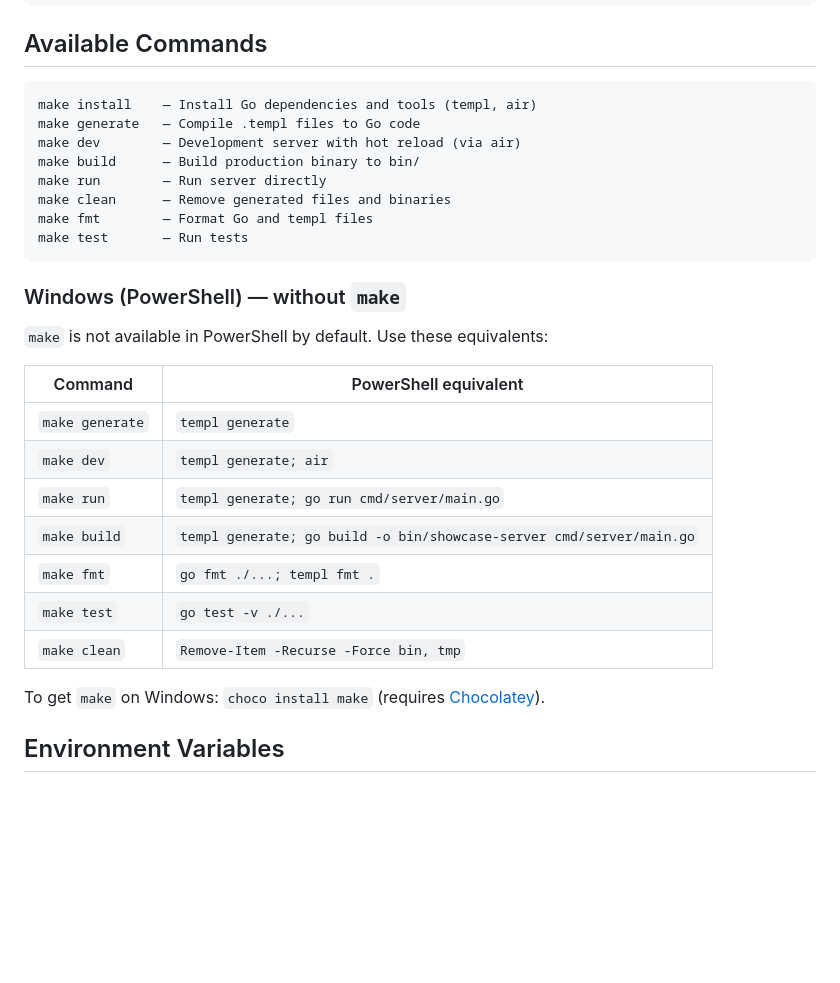
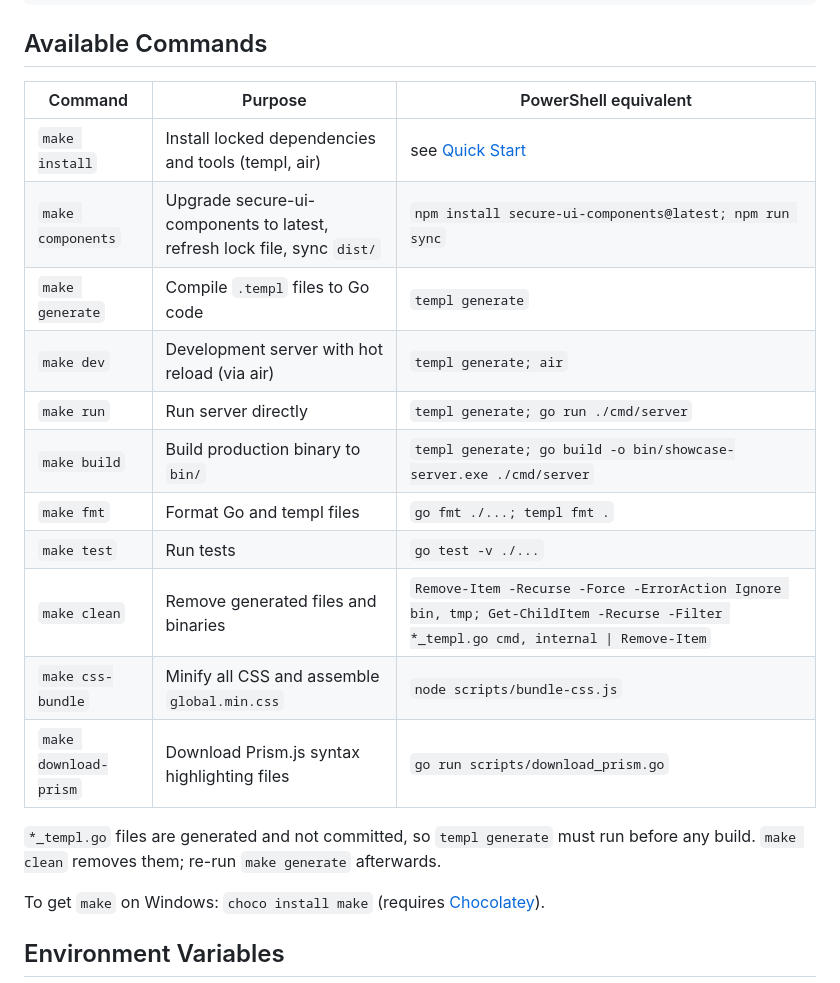
Before and after one commit to Barryprender/Secure-UI-Web, a Markdown page: README.md, the part around one of its changes. Rendered like a GitHub page; blank space fills up the shorter version.

Commit message:
docs: surface PowerShell commands and full make table

````diff
--- a/README.md
+++ b/README.md
@@ -129,30 +152,22 @@ DB_PATH=/path/to/db.sqlite make run
 
 ## Available Commands
 
-```
-make install    — Install Go dependencies and tools (templ, air)
-make generate   — Compile .templ files to Go code
-make dev        — Development server with hot reload (via air)
-make build      — Build production binary to bin/
-make run        — Run server directly
-make clean      — Remove generated files and binaries
-make fmt        — Format Go and templ files
-make test       — Run tests
-```
+| Command | Purpose | PowerShell equivalent |
+|---|---|---|
+| `make install` | Install locked dependencies and tools (templ, air) | see [Quick Start](#quick-start) |
+| `make components` | Upgrade secure-ui-components to latest, refresh lock file, sync `dist/` | `npm install secure-ui-components@latest; npm run sync` |
+| `make generate` | Compile `.templ` files to Go code | `templ generate` |
+| `make dev` | Development server with hot reload (via air) | `templ generate; air` |
+| `make run` | Run server directly | `templ generate; go run ./cmd/server` |
+| `make build` | Build production binary to `bin/` | `templ generate; go build -o bin/showcase-server.exe ./cmd/server` |
+| `make fmt` | Format Go and templ files | `go fmt ./...; templ fmt .` |
+| `make test` | Run tests | `go test -v ./...` |
+| `make clean` | Remove generated files and binaries | `Remove-Item -Recurse -Force -ErrorAction Ignore bin, tmp; Get-ChildItem -Recurse -Filter *_templ.go cmd, internal \| Remove-Item` |
+| `make css-bundle` | Minify all CSS and assemble `global.min.css` | `node scripts/bundle-css.js` |
+| `make download-prism` | Download Prism.js syntax highlighting files | `go run scripts/download_prism.go` |
 
-### Windows (PowerShell) — without `make`
-
-`make` is not available in PowerShell by default. Use these equivalents:
-
-| Command | PowerShell equivalent |
-|---|---|
-| `make generate` | `templ generate` |
-| `make dev` | `templ generate; air` |
-| `make run` | `templ generate; go run cmd/server/main.go` |
-| `make build` | `templ generate; go build -o bin/showcase-server cmd/server/main.go` |
-| `make fmt` | `go fmt ./...; templ fmt .` |
-| `make test` | `go test -v ./...` |
-| `make clean` | `Remove-Item -Recurse -Force bin, tmp` |
+`*_templ.go` files are generated and not committed, so `templ generate` must run
+before any build. `make clean` removes them; re-run `make generate` afterwards.
 
 To get `make` on Windows: `choco install make` (requires [Chocolatey](https://chocolatey.org/)).
 
````
Also changed, not shown: other parts of README.md (+25 -2 lines).
